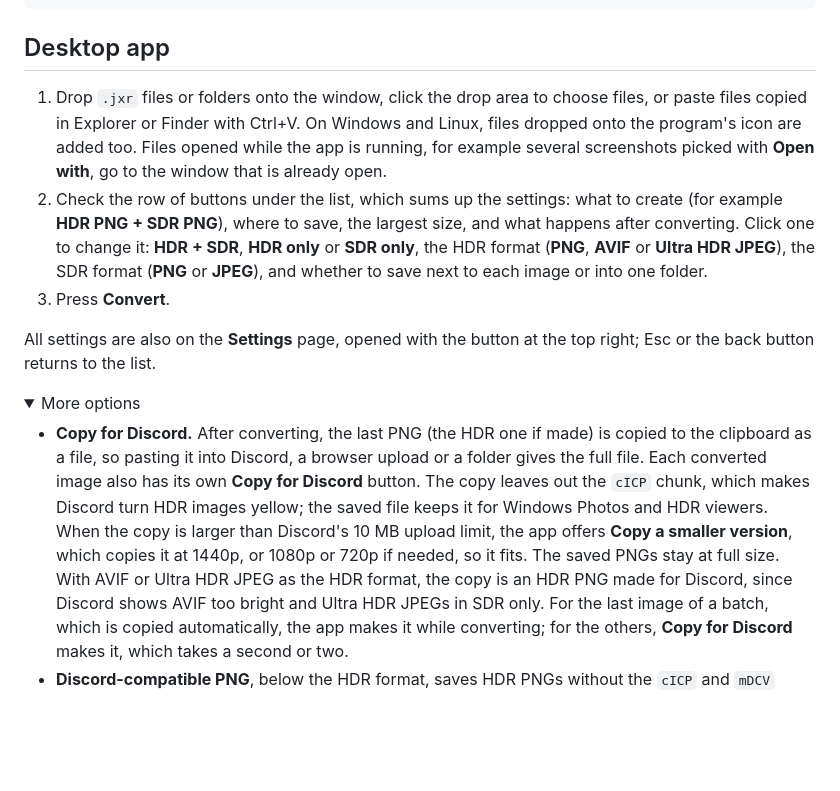
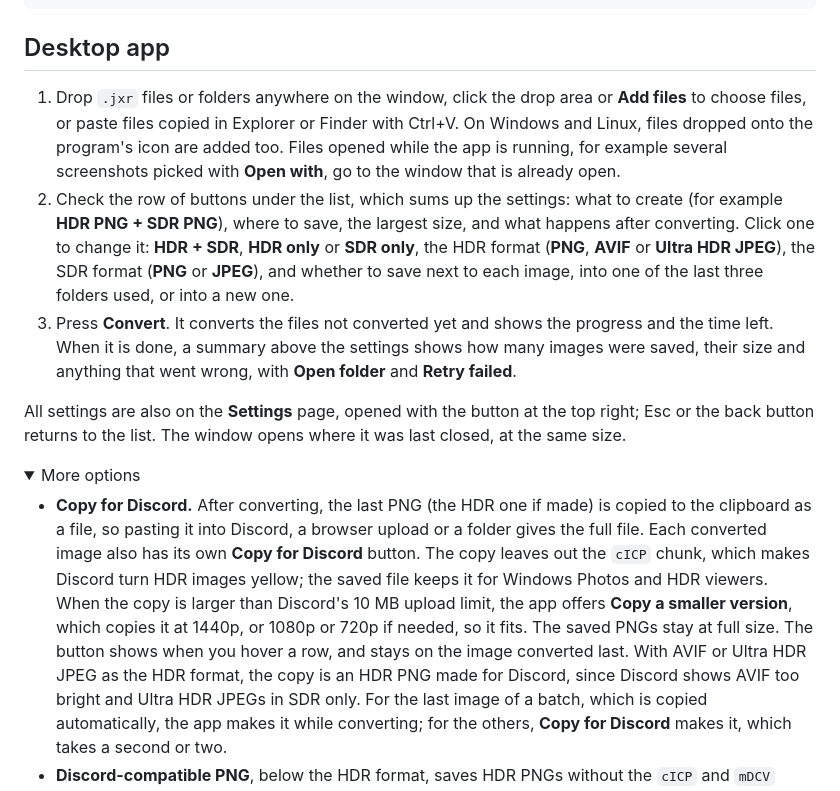
Before and after one commit to snaketech-tu/hdrshot, a Markdown page: README.md, the part around the change printed below. Rendered like a GitHub page; folded sections open; blank space fills up the shorter version.

```diff
--- a/README.md
+++ b/README.md
@@ -114,8 +114,9 @@ cargo install hdrshot-gui    # desktop app
 
 ## Desktop app
 
-1. Drop `.jxr` files or folders onto the window, click the drop area to
-   choose files, or paste files copied in Explorer or Finder with Ctrl+V.
+1. Drop `.jxr` files or folders anywhere on the window, click the drop
+   area or **Add files** to choose files, or paste files copied in Explorer
+   or Finder with Ctrl+V.
    On Windows and Linux, files dropped onto the program's icon are added
    too. Files opened while the app is running, for example several
    screenshots picked with **Open with**, go to the window that is already
@@ -125,11 +126,16 @@ cargo install hdrshot-gui    # desktop app
    largest size, and what happens after converting. Click one to change it:
    **HDR + SDR**, **HDR only** or **SDR only**, the HDR format (**PNG**,
    **AVIF** or **Ultra HDR JPEG**), the SDR format (**PNG** or **JPEG**),
-   and whether to save next to each image or into one folder.
-3. Press **Convert**.
+   and whether to save next to each image, into one of the last three
+   folders used, or into a new one.
+3. Press **Convert**. It converts the files not converted yet and shows
+   the progress and the time left. When it is done, a summary above the
+   settings shows how many images were saved, their size and anything that
+   went wrong, with **Open folder** and **Retry failed**.
 
 All settings are also on the **Settings** page, opened with the button at
-the top right; Esc or the back button returns to the list.
+the top right; Esc or the back button returns to the list. The window opens
+where it was last closed, at the same size.
 
 <details>
 <summary>More options</summary>
@@ -142,7 +148,8 @@ the top right; Esc or the back button returns to the list.
   for Windows Photos and HDR viewers. When the copy is larger than
   Discord's 10 MB upload limit, the app offers **Copy a smaller version**,
   which copies it at 1440p, or 1080p or 720p if needed, so it fits. The
-  saved PNGs stay at full size. With AVIF or Ultra HDR JPEG as the HDR
+  saved PNGs stay at full size. The button shows when you hover a row, and
+  stays on the image converted last. With AVIF or Ultra HDR JPEG as the HDR
   format, the copy is an HDR PNG made for Discord, since Discord shows
   AVIF too bright and Ultra HDR JPEGs in SDR only. For the last image of a
   batch, which is copied automatically, the app makes it while converting;
```
Also changed, not shown: other parts of README.md (+23 -10 lines), CHANGELOG.md (+23 -0 lines), docs/images/app.png, 14 other files.
